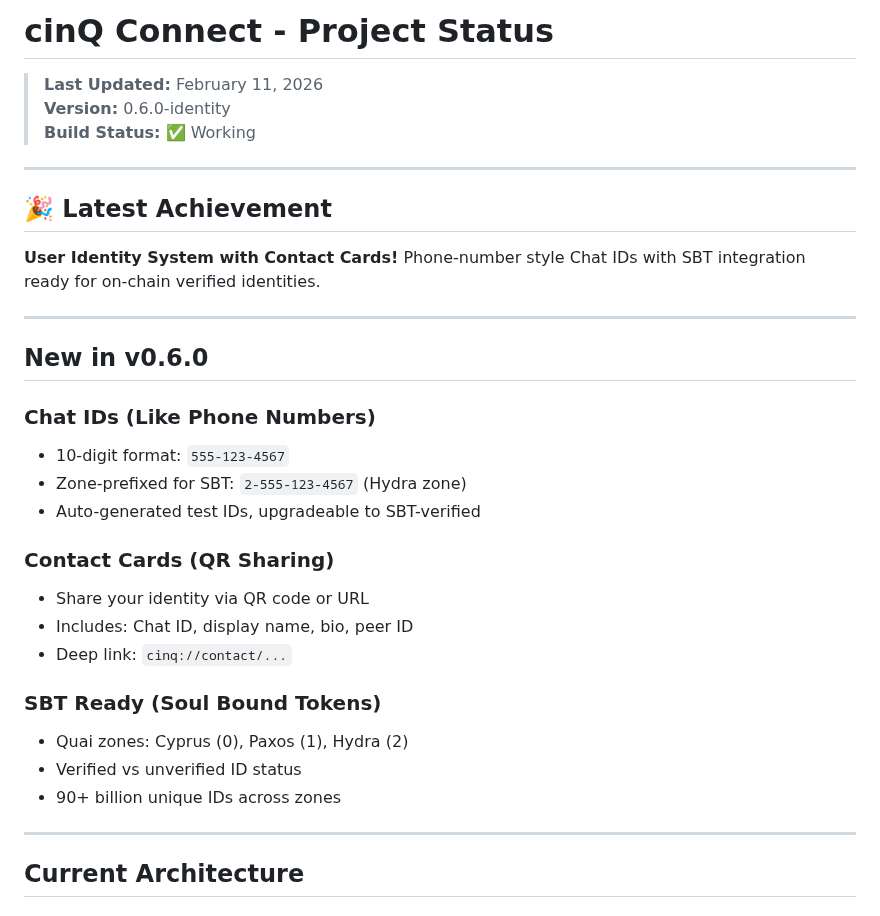
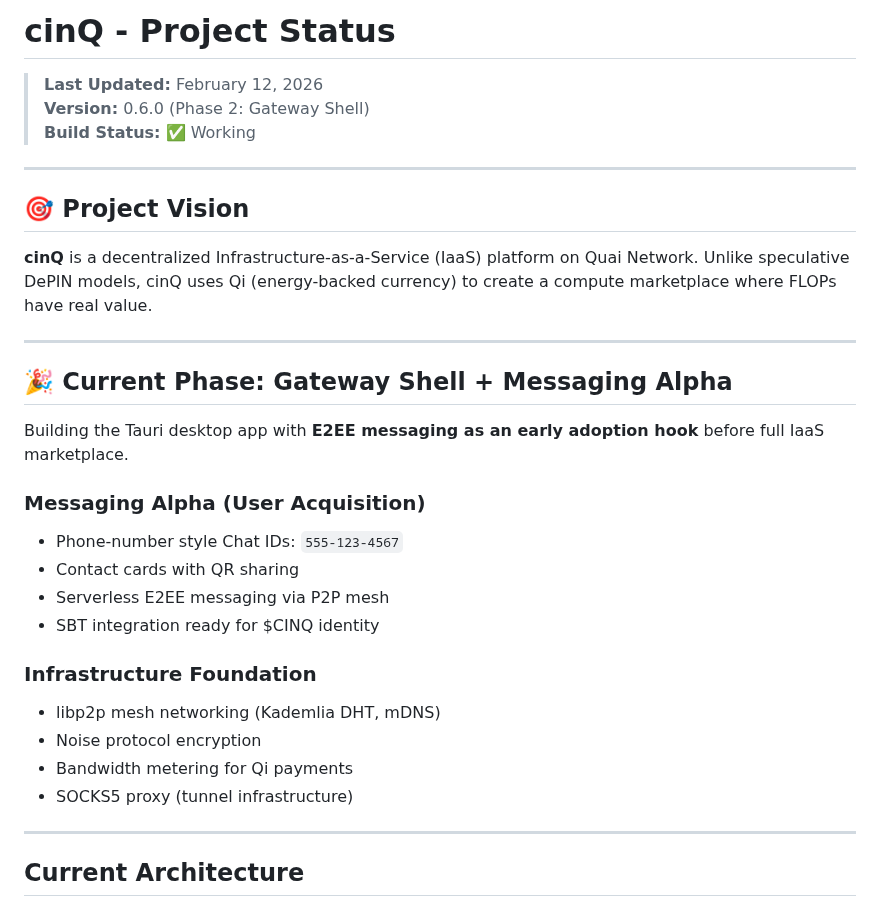
Before and after one commit to daviladk/cinq, a Markdown page: STATUS.md, the part around the change. Drawn GitHub-style.

```diff
--- a/STATUS.md
+++ b/STATUS.md
@@ -1,33 +1,32 @@
-# cinQ Connect - Project Status
+# cinQ - Project Status
 
-> **Last Updated:** February 11, 2026
-> **Version:** 0.6.0-identity
+> **Last Updated:** February 12, 2026
+> **Version:** 0.6.0 (Phase 2: Gateway Shell)
 > **Build Status:** ✅ Working
 
 ---
 
-## 🎉 Latest Achievement
+## 🎯 Project Vision
 
-**User Identity System with Contact Cards!** Phone-number style Chat IDs with SBT integration ready for on-chain verified identities.
+**cinQ** is a decentralized Infrastructure-as-a-Service (IaaS) platform on Quai Network. Unlike speculative DePIN models, cinQ uses Qi (energy-backed currency) to create a compute marketplace where FLOPs have real value.
 
 ---
 
-## New in v0.6.0
+## 🎉 Current Phase: Gateway Shell + Messaging Alpha
 
-### Chat IDs (Like Phone Numbers)
-- 10-digit format: `555-123-4567`
-- Zone-prefixed for SBT: `2-555-123-4567` (Hydra zone)
-- Auto-generated test IDs, upgradeable to SBT-verified
+Building the Tauri desktop app with **E2EE messaging as an early adoption hook** before full IaaS marketplace.
 
-### Contact Cards (QR Sharing)
-- Share your identity via QR code or URL
-- Includes: Chat ID, display name, bio, peer ID
-- Deep link: `cinq://contact/...`
+### Messaging Alpha (User Acquisition)
+- Phone-number style Chat IDs: `555-123-4567`
+- Contact cards with QR sharing
+- Serverless E2EE messaging via P2P mesh
+- SBT integration ready for $CINQ identity
 
-### SBT Ready (Soul Bound Tokens)
-- Quai zones: Cyprus (0), Paxos (1), Hydra (2)
-- Verified vs unverified ID status
-- 90+ billion unique IDs across zones
+### Infrastructure Foundation
+- libp2p mesh networking (Kademlia DHT, mDNS)
+- Noise protocol encryption
+- Bandwidth metering for Qi payments
+- SOCKS5 proxy (tunnel infrastructure)
 
 ---
 
```
Also changed, not shown: README.md (+28 -14 lines), docs/DESIGN.md (+19 -11 lines).
